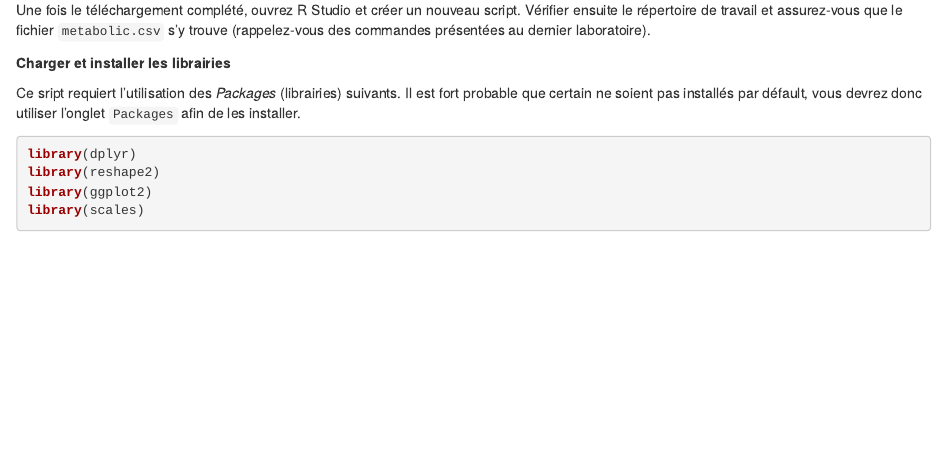
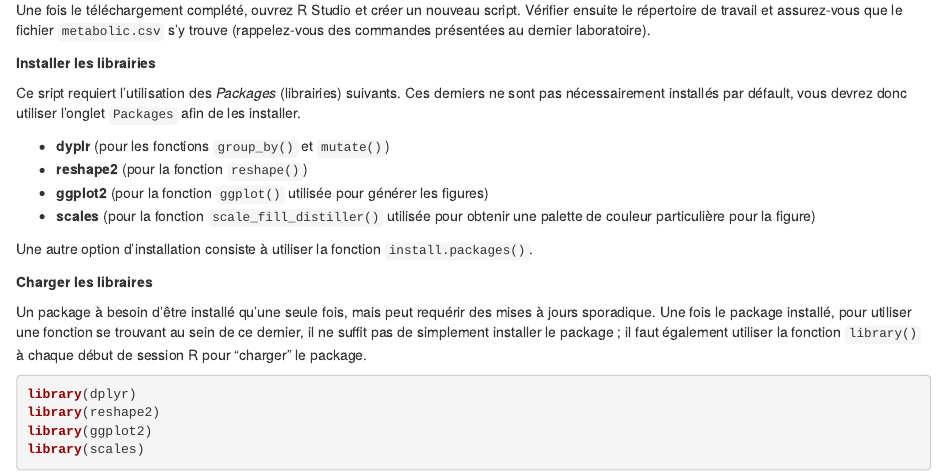
Before and after one commit to karinevilleneuve/labo4, an R Markdown document (index.Rmd): the page in a window 1100 px wide, from 220 px down. Rendered offline with R 4.5, knitr and Pandoc, with nearby package versions; drawn as R Markdown's standard HTML page in place of the format the file asks for.

Commit message:
updated section about installing package.

````diff
--- a/index.Rmd
+++ b/index.Rmd
@@ -16,9 +16,20 @@ Téléchargez le fichier `metabolic.csv` que vous trouverez dans le dossier Labo
 
 Une fois le téléchargement complété, ouvrez R Studio et créer un nouveau script. Vérifier ensuite le répertoire de travail et assurez-vous que le fichier `metabolic.csv` s'y trouve (rappelez-vous des commandes présentées au dernier laboratoire).
 
-**Charger et installer les librairies**
+**Installer les librairies**
 
-Ce sript requiert l'utilisation des *Packages* (librairies) suivants. Il est fort probable que certain ne soient pas installés par défault, vous devrez donc utiliser l'onglet `Packages` afin de les installer.
+Ce sript requiert l'utilisation des *Packages* (librairies) suivants. Ces derniers ne sont pas nécessairement installés par défault, vous devrez donc utiliser l'onglet `Packages` afin de les installer.
+
+- **dyplr** (pour les fonctions `group_by()` et `mutate()`)
+- **reshape2** (pour la fonction `reshape()`)
+- **ggplot2**  (pour la fonction `ggplot()` utilisée pour générer les figures)
+- **scales** (pour la fonction `scale_fill_distiller()` utilisée pour obtenir une palette de couleur particulière pour la figure)
+
+Une autre option d'installation consiste à utiliser la fonction `install.packages()`.
+
+**Charger les libraires**
+
+Un package à besoin d'être installé qu'une seule fois, mais peut requérir des mises à jours sporadique. Une fois le package installé, pour utiliser une fonction se trouvant au sein de ce dernier, il ne suffit pas de simplement installer le package ; il faut également utiliser la fonction `library()` à chaque début de session R pour “charger” le package.
 
 ```{r, eval= FALSE}
 library(dplyr)
````
Also changed, not shown: docs/search_index.json, 1 other file.
